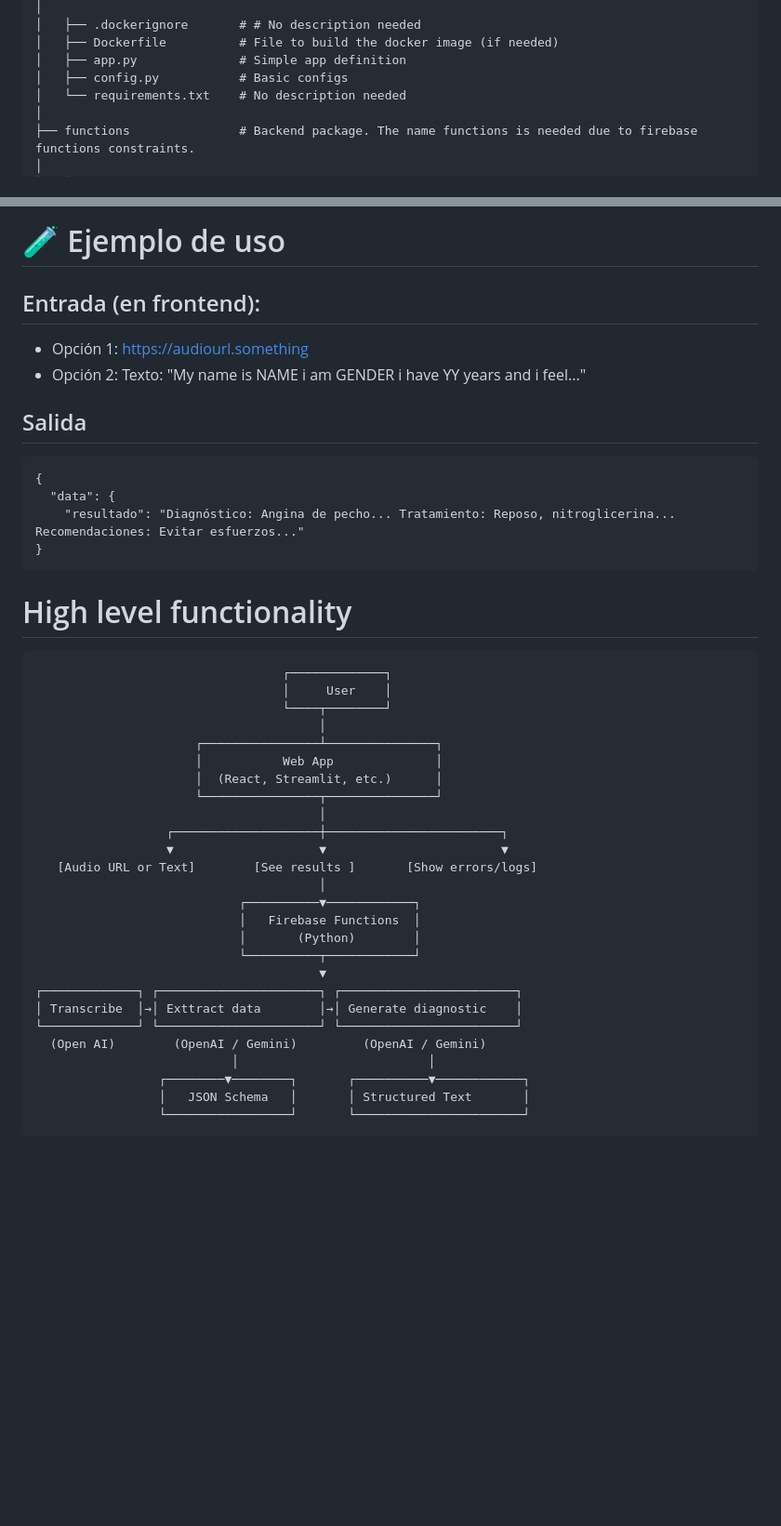
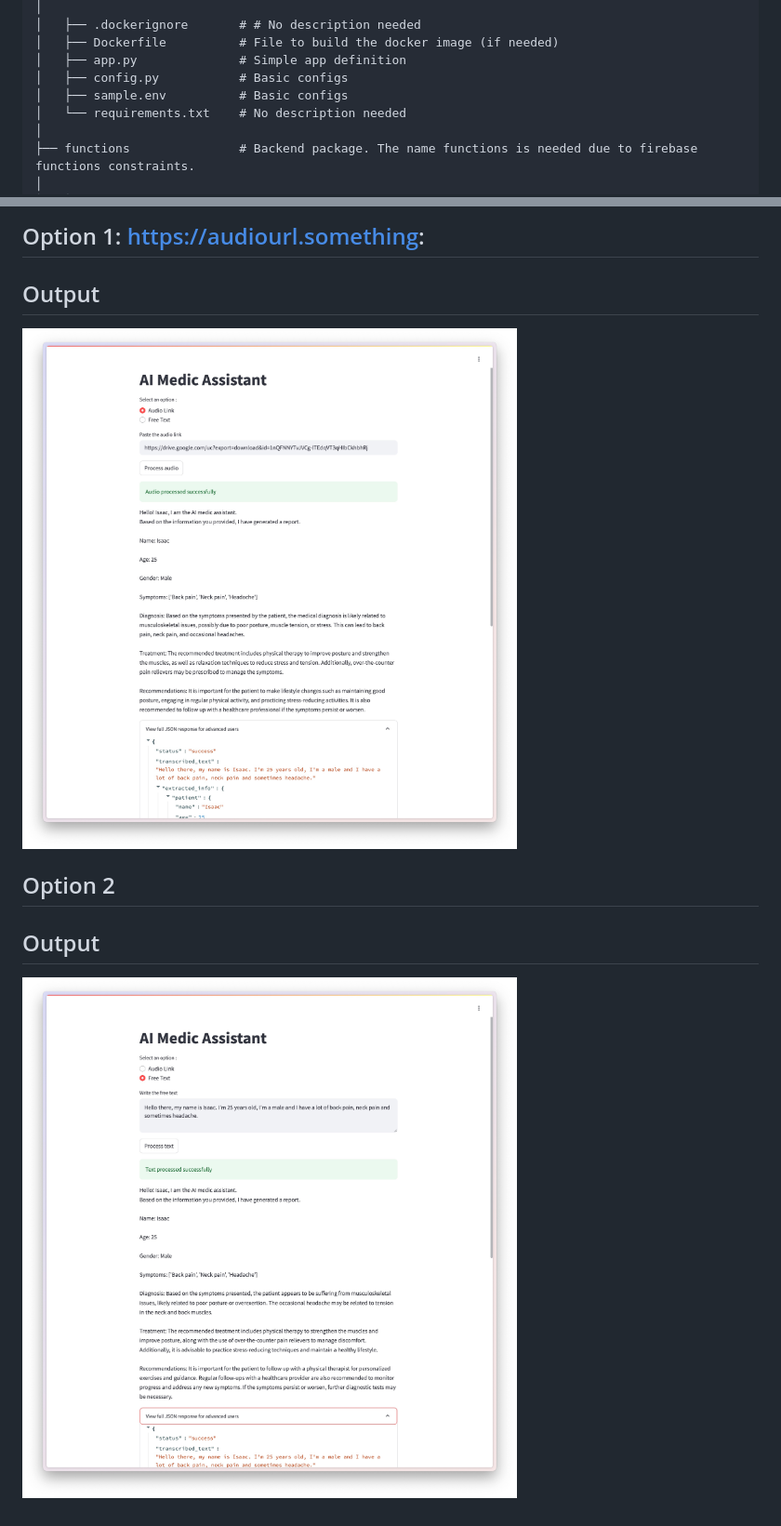
Before and after one commit to axiom-of-choice/ai-disease-diagnoser, a Markdown page: README.md, 2 parts joined by grey strips. Shown: that part at 93% size. Rendered like a GitHub page; pictures changed too: public/Use_case_audio.jpg (added), public/Use_case_text.jpg (added); blank space fills up the shorter version.

Commit message:
Some progress in README, reqs, and env

````diff
--- a/README.md
+++ b/README.md
@@ -44,6 +44,7 @@ General view of the project structure
 │   ├── Dockerfile          # File to build the docker image (if needed)
 │   ├── app.py              # Simple app definition
 │   ├── config.py           # Basic configs
+│   ├── sample.env          # Basic configs
 │   └── requirements.txt    # No description needed
 │
 ├── functions               # Backend package. The name functions is needed due to firebase functions constraints.
@@ -146,45 +135,7 @@ streamlit run forntend/app.py
 
-# 🧪 Ejemplo de uso
-
-## Entrada (en frontend):
-* Opción 1: https://audiourl.something
-* Opción 2: Texto: "My name is NAME i am GENDER i have YY years and i feel..."
-
-
-
-## Salida
-```
-{
-  "data": {
-    "resultado": "Diagnóstico: Angina de pecho... Tratamiento: Reposo, nitroglicerina... Recomendaciones: Evitar esfuerzos..."
-}
-```
-# High level functionality
-
-
-                                      ┌─────────────┐
-                                      │     User    │
-                                      └────┬────────┘
-                                           │
-                          ┌────────────────┴───────────────┐
-                          │           Web App              │
-                          │  (React, Streamlit, etc.)      │
-                          └────────────────┬───────────────┘
-                                           │
-                      ┌────────────────────┼────────────────────────┐
-                      ▼                    ▼                        ▼
-       [Audio URL or Text]        [See results ]       [Show errors/logs]
-                                           │
-                                ┌──────────▼────────────┐
-                                │   Firebase Functions  │
-                                │       (Python)        │
-                                └──────────┬────────────┘
-                                           ▼
-    ┌─────────────┐ ┌──────────────────────┐ ┌────────────────────────┐
-    │ Transcribe  │→│ Exttract data        │→│ Generate diagnostic    │
-    └─────────────┘ └──────────────────────┘ └────────────────────────┘
-      (Open AI)        (OpenAI / Gemini)         (OpenAI / Gemini)
-                               │                          │
-                     ┌────────▼────────┐       ┌──────────▼────────────┐
-                     │   JSON Schema   │       │ Structured Text       │
-                     └─────────────────┘       └───────────────────────┘
+## Option 1: https://audiourl.something:
+## Output
+![image](public/Use_case_audio.jpg)
+## Option 2
+## Output
+![image](public/Use_case_text.jpg)
````
Also changed, not shown: other parts of README.md (+26 -38 lines), public/Screenshot 2025-05-22 at 10.21.11 a.m..jpg (added), public/Screenshot 2025-05-22 at 10.25.33 a.m..jpg (added), 2 other files.
